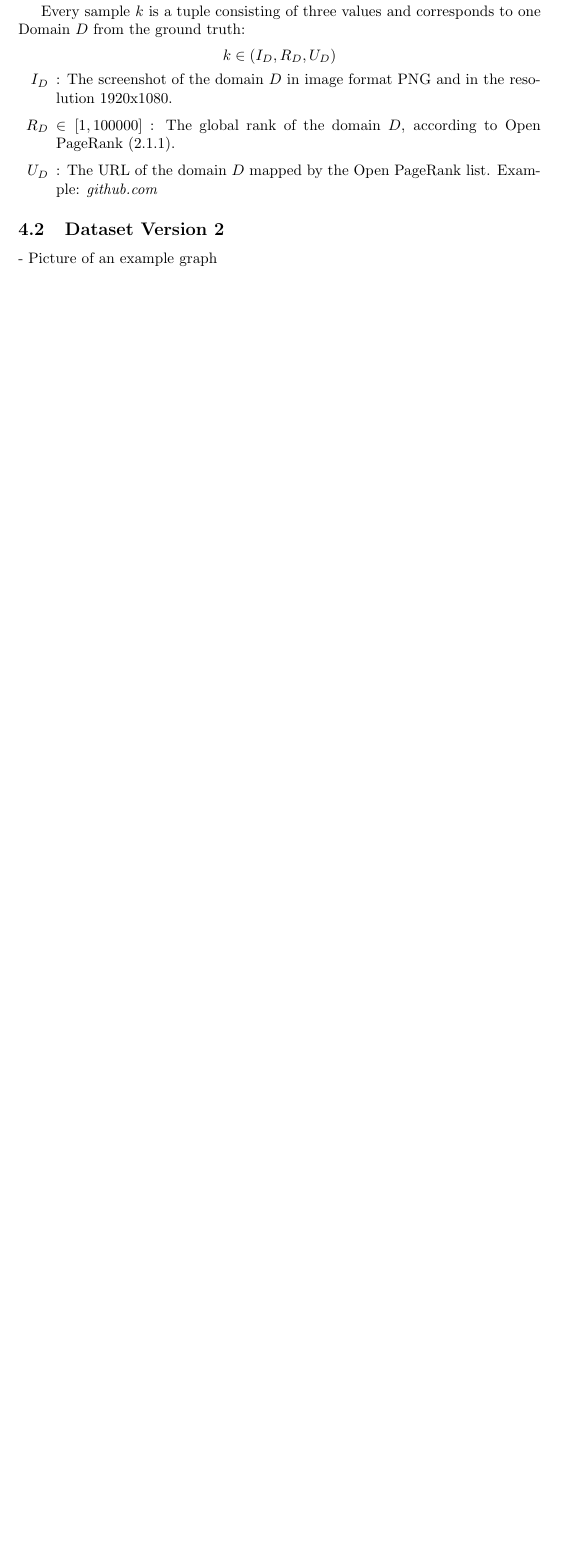
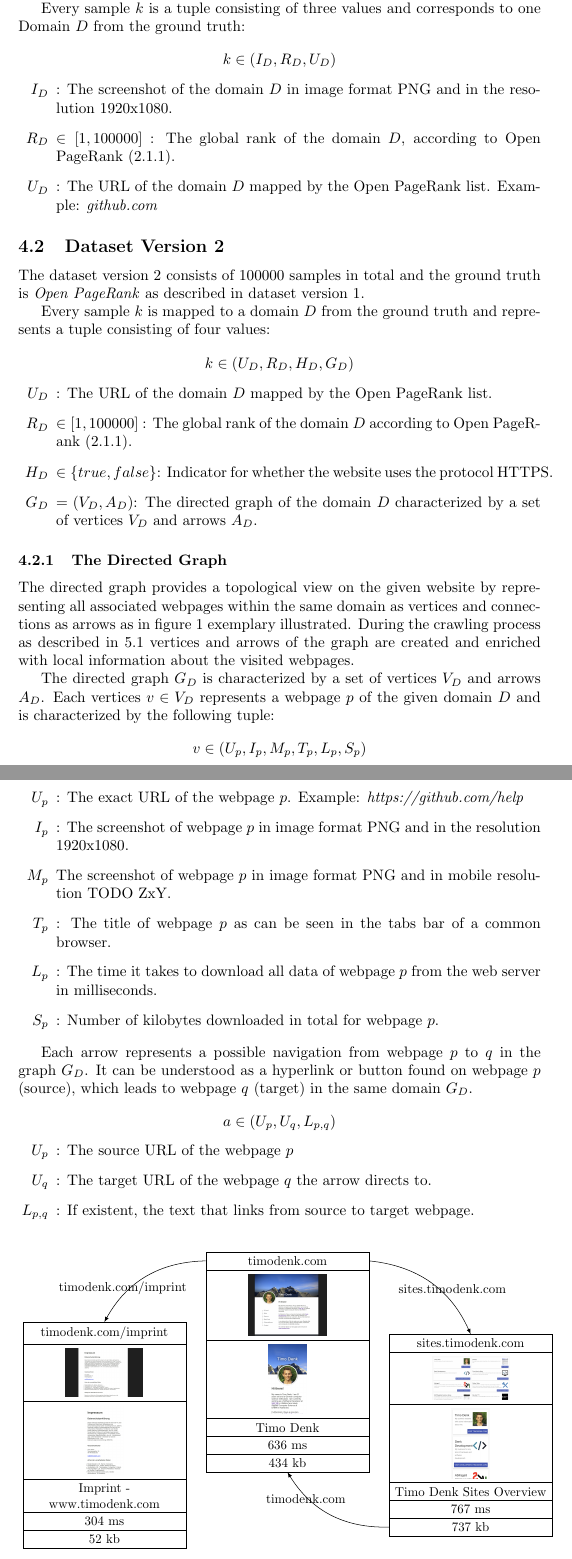
Before and after one commit to Simsso/Vision-Based-Page-Rank-Estimation, a LaTeX document (docs/article/article.tex): part of page 2 of 2 before the commit and two parts of pages 2 and 3 of 4 after it, the two joined at a grey line, cut so that both start at the same text, the shorter picture padded with empty space. Compiled offline with pdfLaTeX.

Commit message:
Add dataset version 2 description

```diff
--- a/docs/article/article.tex
+++ b/docs/article/article.tex
@@ -1,8 +1,9 @@
 \documentclass{article}
 \usepackage[utf8]{inputenc}
+\usepackage{tikz}
 
 \title{Pagerank Estimation with Deep Graph Networks}
-\author{Timo Denk, Samed Guener}
+\author{Timo Denk, Samed Güner}
 \date{June 2019}
 
 \begin{document}
@@ -31,7 +32,8 @@ In general the process of gathering, augmenting and labelling of data can take a
 The following sections will profoundly specify each dataset version as required during the development of our approach.
 
 \subsection{Dataset Version 1}
-The dataset version consists of 100000 samples in total, each corresponding to one domain. The ground truth for this dataset version is \textit{Open Page Rank} and is described in \ref{OpenPageRank}.
+\label{DatasetVersion1}
+The dataset version 1 consists of 100000 samples in total. The ground truth for this dataset version is \textit{OpenPage Rank}, which is described in \ref{OpenPageRank}.
 
 Every sample $k$ is a tuple consisting of three values and corresponds to one Domain $D$ from the ground truth:
 
@@ -42,8 +44,97 @@ Every sample $k$ is a tuple consisting of three values and corresponds to one Do
 	\item[$R_D$] $\in [1, 100000]$ : The global rank of the domain $D$, according to Open PageRank (\ref{OpenPageRank}).
 	\item[$U_D$]: The URL of the domain $D$ mapped by the Open PageRank list. Example: \textit{github.com}
 \end{itemize}
-
 \end{center}
 
 \subsection{Dataset Version 2}
-- Picture of an example graph
+\label{DatasetVersion2}
+The dataset version 2 consists of 100000 samples in total and the ground truth is \textit{Open PageRank} as described in dataset version 1.
+
+Every sample $k$ is mapped to a domain $D$ from the ground truth and represents a tuple consisting of four values:
+
+\begin{center}
+$k \in (U_D,R_D,H_D,G_D)$
+\begin{itemize}
+	 \item[$U_D$]: The URL of the domain $D$ mapped by the Open PageRank list.
+	\item[$R_D$] $\in [1, 100000]$ : The global rank of the domain $D$ according to Open PageRank (\ref{OpenPageRank}).
+    \item[$H_D$] $\in \{true, false\}$: Indicator for whether the website uses the protocol HTTPS.
+    \item[$G_D$] $= (V_D, A_D)$: The directed graph of the domain $D$ characterized by a set of vertices $V_D$ and arrows $A_D$.
+\end{itemize}
+\end{center}
+
+\subsubsection{The Directed Graph}
+The directed graph provides a topological view on the given website by representing all associated webpages within the same domain as vertices and connections as arrows as in figure \ref{fig:PartialDirectedGraph_timodenk.com} exemplary illustrated. During the crawling process as described in \ref{Datacrawler} vertices and arrows of the graph are created and enriched with local information about the visited webpages.
+
+The directed graph $G_D$ is characterized by a set of vertices $V_D$ and arrows $A_D$. Each vertices $v \in V_D$ represents a webpage $p$ of the given domain $D$ and is characterized by the following tuple:
+
+\begin{center}
+	$v \in (U_p, I_p, M_p,T_p, L_p, S_p)$
+\begin{itemize}
+	\item[$ U_p$] : The exact URL of the webpage $p$. Example: \textit{https://github.com/help}
+	\item[$I_p$] : The screenshot of webpage $p$ in image format PNG and in the resolution 1920x1080.
+	\item[$M_p$] The screenshot of webpage $p$ in image format PNG and in mobile resolution TODO ZxY.
+	\item[$T_p$] : The title of webpage $p$ as can be seen in the tabs bar of a common browser.
+	\item[$L_p$] : The time it takes to download all data of webpage $p$ from the web server in milliseconds.
+	\item[$S_p$] : Number of kilobytes downloaded in total for webpage $p$.
+\end{itemize}
+\end{center}
+
+Each arrow represents a possible navigation from webpage $p$ to $q$ in the graph $G_D$. It can be understood as a hyperlink or button found on webpage $p$ (source), which leads to webpage $q$ (target) in the same domain $G_D$.
+
+\begin{center}
+	$a \in (U_p, U_q, L_{p,q})$
+	\begin{itemize}
+		\item[$U_p$] : The source URL of the webpage $p$
+		\item[$U_q$] : The target URL of the webpage $q$ the arrow directs to.
+		\item[$L_{p,q}$] : If existent, the text that links from source to target webpage.
+	\end{itemize}
+\end{center}
+
+\begin{figure}[h]
+\centering
+\usetikzlibrary{shapes.multipart}
+  \tikzset{
+	vertices/.style = {
+		text width=12.0em, align=center,
+		draw,
+		rectangle split,
+		rectangle split parts=6
+	}
+}
+\scalebox{.85}{
+\begin{tikzpicture}
+\node[vertices]  (timodenk) at (5,4) {
+	\nodepart{one} timodenk.com
+	\nodepart{two} \includegraphics[width=.5\textwidth]{timodenk}
+	\nodepart{three} \includegraphics[width=.25\textwidth]{timodenk_mobile}
+	\nodepart{four} Timo Denk
+	\nodepart{five} 636 ms
+	\nodepart{six} 434 kb
+};
+
+\node[vertices]  (sites) at (10,2) {
+\nodepart{one} sites.timodenk.com
+\nodepart{two} \includegraphics[width=.5\textwidth]{sites_timodenk}
+\nodepart{three} \includegraphics[width=.25\textwidth]{sites_timodenk_mobile}	\nodepart{four} Timo Denk Sites Overview
+\nodepart{five} 767 ms
+\nodepart{six} 737 kb
+};
+
+\node[vertices]  (imprint) at (0,2) {
+\nodepart{one} timodenk.com/imprint
+\nodepart{two} \includegraphics[width=.5\textwidth]{imprint_timodenk}
+\nodepart{three} \includegraphics[width=.25\textwidth]{imprint_timodenk_mobile}
+\nodepart{four} Imprint - www.timodenk.com
+\nodepart{five} 304 ms
+\nodepart{six} 52 kb
+};
+
+\node (timodenkToImprint) at (0.5,6) {timodenk.com/imprint};
+\node (timodenkToSites) at (9.5,6) {sites.timodenk.com};
+\node (SitesToTimodenk) at (5.5,0.25) {timodenk.com};
+\draw[-latex] (timodenk.one east) to [bend left=30] (sites.one north);
+\draw[-latex] (sites.six west) to [bend left=30] (timodenk.six south);
+\draw[-latex] (timodenk.one west) to [bend right=30](imprint.one north);
+\end{tikzpicture}
+}
+\caption{Illustrates partial directed graph of domain \textit{timodenk.com} with three webpages, corresponding arrows and vertices}
```
Also changed, not shown: docs/article/imprint_timodenk.png (added), docs/article/imprint_timodenk_mobile.png (added), docs/article/sites_timodenk.png (added), docs/article/sites_timodenk_mobile.png (added), docs/article/timodenk.png (added), docs/article/timodenk_mobile.png (added), docs/article/article.tex (3 more changed lines).
